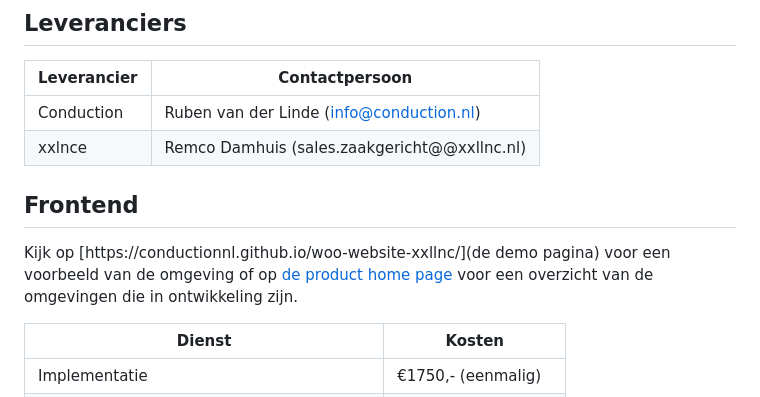
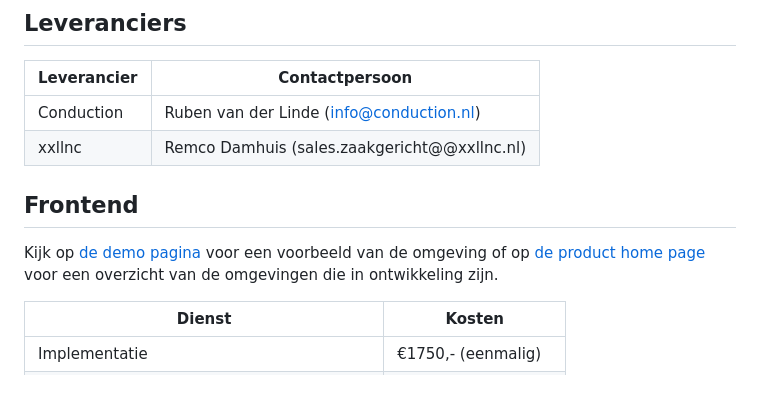
Before and after one commit to ConductionNL/woo-website-template, a Markdown page: docs/Kosten.md, the part around the change. Drawn GitHub-style.

Commit message:
Link fix

```diff
--- a/docs/Kosten.md
+++ b/docs/Kosten.md
@@ -6,12 +6,12 @@ Bent u geïnteresseerd of wilt u meer informatie? Neem dan contact op met een va
 
 ## Leveranciers
 | Leverancier | Contactpersoon                               |
-|-------------|----------------------------------------------|
-| Conduction  | Ruben van der Linde (info@conduction.nl)     |
-| xxlnce      | Remco Damhuis (sales.zaakgericht@@xxllnc.nl) |
+|------------|----------------------------------------------|
+| Conduction | Ruben van der Linde (info@conduction.nl)     |
+| xxllnc     | Remco Damhuis (sales.zaakgericht@@xxllnc.nl) |
 
 ## Frontend
-Kijk op [https://conductionnl.github.io/woo-website-xxllnc/](de demo pagina) voor een voorbeeld van de omgeving of op [de product home page](https://openwoo.app/) voor een overzicht van de omgevingen die in ontwikkeling zijn.
+Kijk op [de demo pagina](https://conductionnl.github.io/woo-website-xxllnc) voor een voorbeeld van de omgeving of op [de product home page](https://openwoo.app/) voor een overzicht van de omgevingen die in ontwikkeling zijn.
 
 | Dienst                                         | Kosten                 |
 |------------------------------------------------|------------------------|
```
